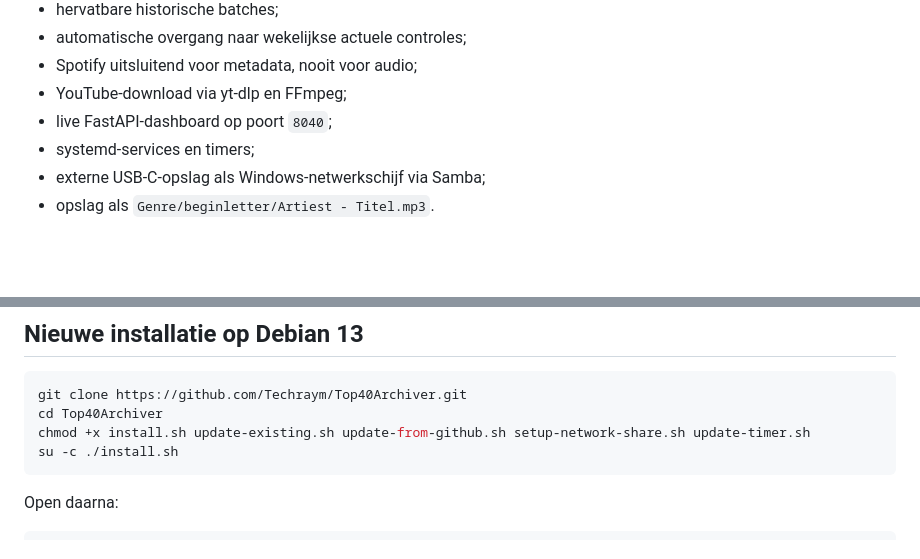
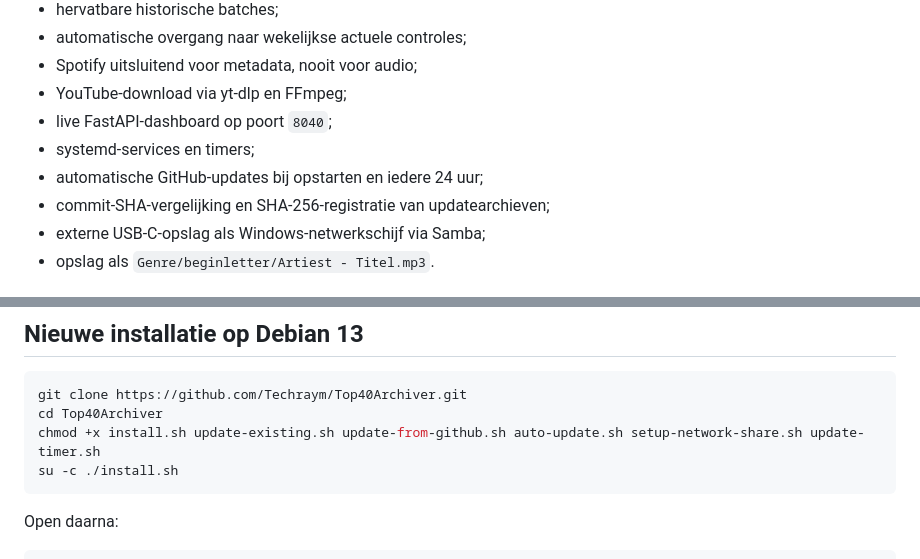
Before and after one commit to Techraym/Top40Archiver, a Markdown page: README.md, 2 parts joined by grey strips. GitHub-like rendering; blank space fills up the shorter version.

````diff
--- a/README.md
+++ b/README.md
@@ -32,6 +32,8 @@ Een nummer dat eerst in de Tipparade staat en later in de Top 40 komt, wordt nie
 - YouTube-download via yt-dlp en FFmpeg;
 - live FastAPI-dashboard op poort `8040`;
 - systemd-services en timers;
+- automatische GitHub-updates bij opstarten en iedere 24 uur;
+- commit-SHA-vergelijking en SHA-256-registratie van updatearchieven;
 - externe USB-C-opslag als Windows-netwerkschijf via Samba;
 - opslag als `Genre/beginletter/Artiest - Titel.mp3`.
 
@@ -62,7 +64,7 @@ Voorbeeld:
 ```bash
 git clone https://github.com/Techraym/Top40Archiver.git
 cd Top40Archiver
-chmod +x install.sh update-existing.sh update-from-github.sh setup-network-share.sh update-timer.sh
+chmod +x install.sh update-existing.sh update-from-github.sh auto-update.sh setup-network-share.sh update-timer.sh
 su -c ./install.sh
 ```
 
````
Also changed, not shown: other parts of README.md (+47 -1 lines).
